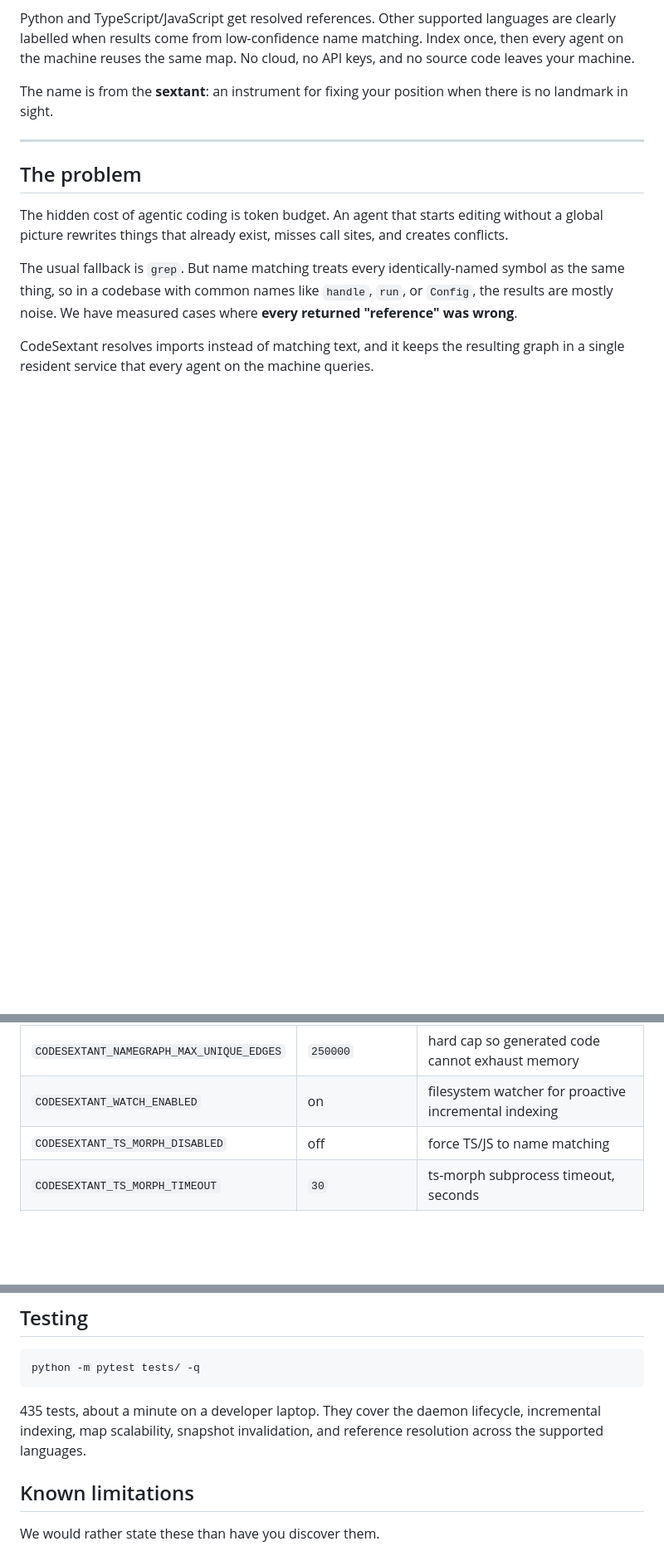
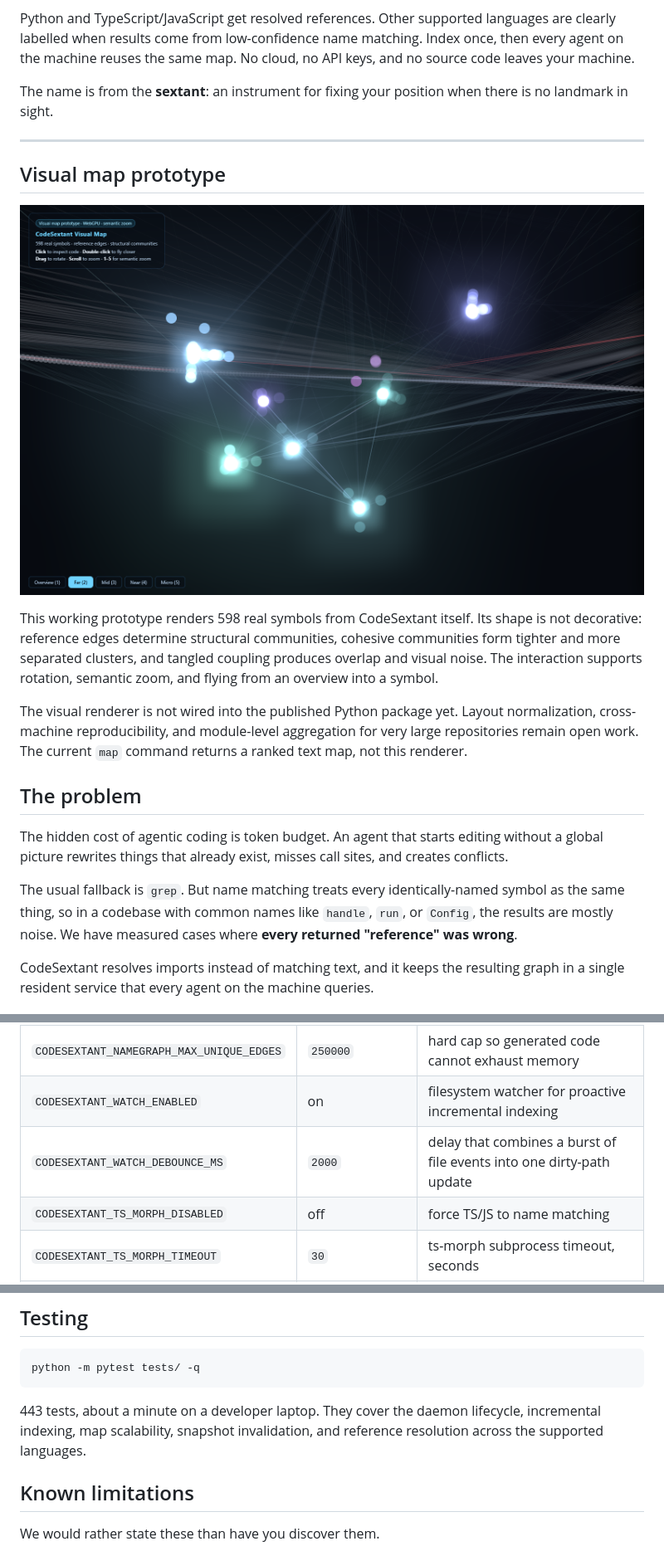
Before and after one commit to Zeroxrain99/CodeSextant, a Markdown page: README.md, 3 parts joined by grey strips. Shown at 83% size. Rendered like a GitHub page; pictures changed too: docs/assets/visual-map-prototype.png (added); blank space fills up the shorter version.

````diff
--- a/README.md
+++ b/README.md
@@ -9,6 +9,19 @@ Python and TypeScript/JavaScript get resolved references. Other supported langua
 The name is from the **sextant**: an instrument for fixing your position when there is no landmark in sight.
 
 ---
+
+## Visual map prototype
+
+![CodeSextant visual map prototype](https://raw.githubusercontent.com/Zeroxrain99/CodeSextant/master/docs/assets/visual-map-prototype.png)
+
+This working prototype renders 598 real symbols from CodeSextant itself. Its shape is not
+decorative: reference edges determine structural communities, cohesive communities form
+tighter and more separated clusters, and tangled coupling produces overlap and visual noise.
+The interaction supports rotation, semantic zoom, and flying from an overview into a symbol.
+
+The visual renderer is not wired into the published Python package yet. Layout normalization,
+cross-machine reproducibility, and module-level aggregation for very large repositories remain
+open work. The current `map` command returns a ranked text map, not this renderer.
 
 ## The problem
 
@@ -92,6 +129,7 @@ All settings are environment variables. Boolean flags accept `1/true/yes/on` cas
 | `CODESEXTANT_NAMEGRAPH_MAX_FILES` | adaptive | override the file-scan cap; adapts 12 to 5000 by symbol count when unset |
 | `CODESEXTANT_NAMEGRAPH_MAX_UNIQUE_EDGES` | `250000` | hard cap so generated code cannot exhaust memory |
 | `CODESEXTANT_WATCH_ENABLED` | on | filesystem watcher for proactive incremental indexing |
+| `CODESEXTANT_WATCH_DEBOUNCE_MS` | `2000` | delay that combines a burst of file events into one dirty-path update |
 | `CODESEXTANT_TS_MORPH_DISABLED` | off | force TS/JS to name matching |
 | `CODESEXTANT_TS_MORPH_TIMEOUT` | `30` | ts-morph subprocess timeout, seconds |
 | `CODESEXTANT_GIT_FRESHNESS_DISABLED` | off | stop comparing the index against git HEAD |
@@ -105,7 +143,7 @@ A few lower-level language-inference knobs (`CODESEXTANT_INFER_LANG_*`) are docu
 python -m pytest tests/ -q
 ```
 
-435 tests, about a minute on a developer laptop. They cover the daemon lifecycle, incremental indexing, map scalability, snapshot invalidation, and reference resolution across the supported languages.
+443 tests, about a minute on a developer laptop. They cover the daemon lifecycle, incremental indexing, map scalability, snapshot invalidation, and reference resolution across the supported languages.
 
 ## Known limitations
 
````
Also changed, not shown: other parts of README.md (+24 -0 lines), skills/codesextant/SKILL.md (added, +53 -0 lines), 10 other files.
